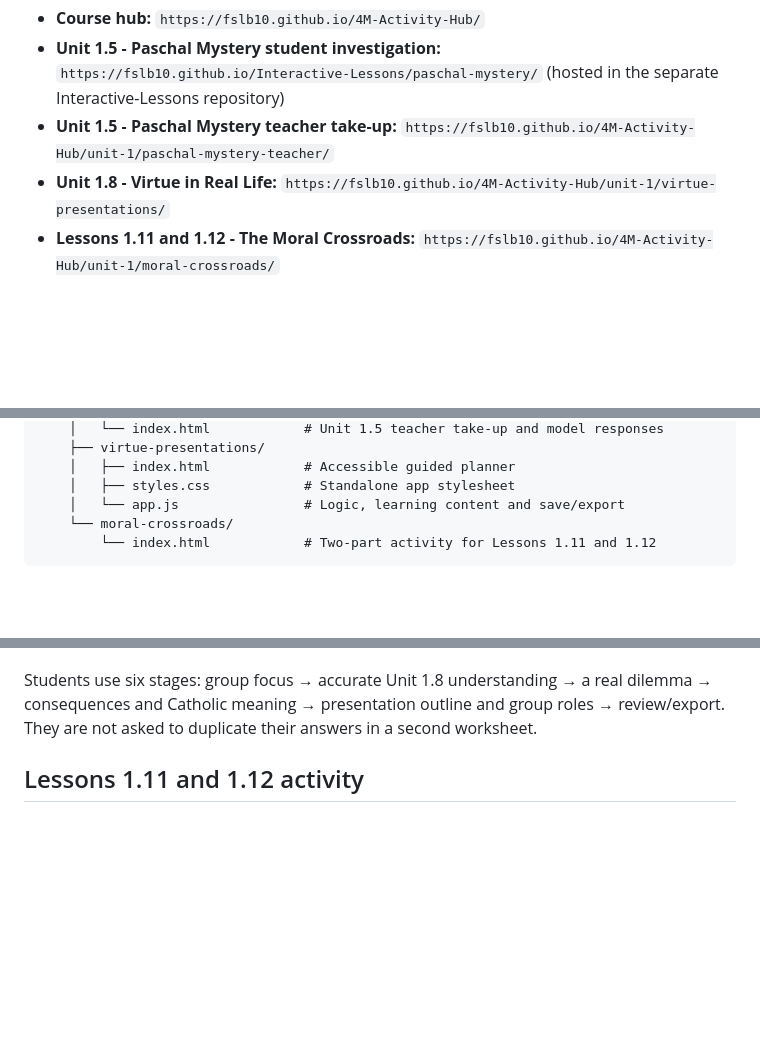
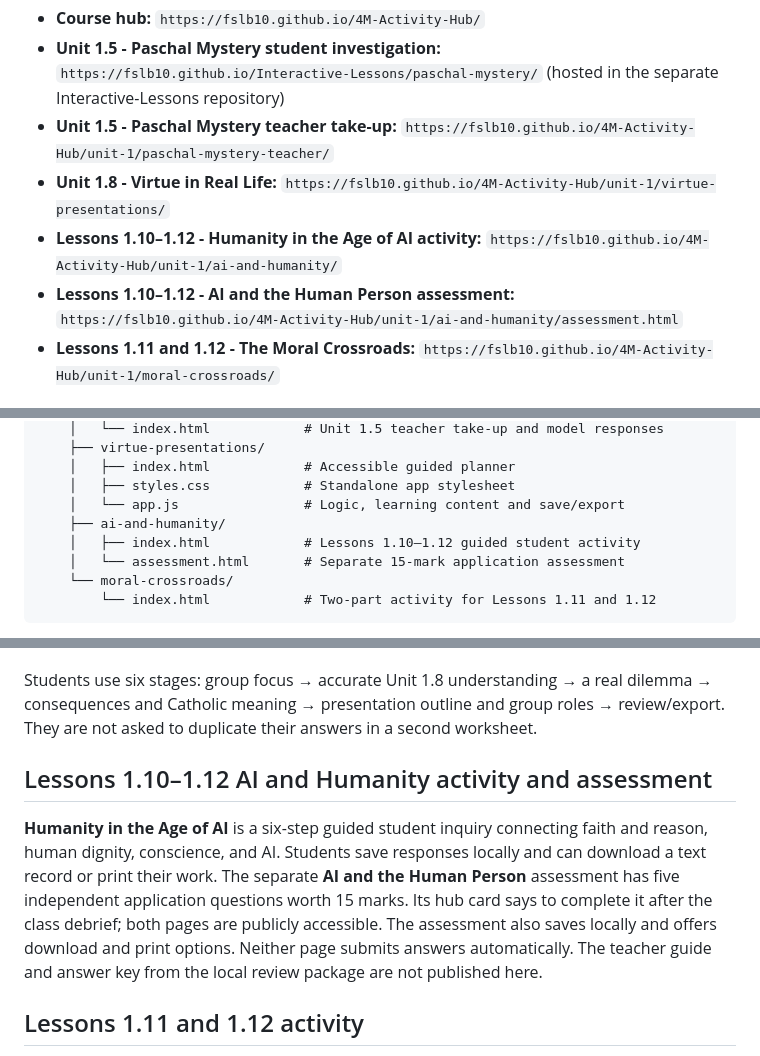
Before and after one commit to fslb10/4M-Activity-Hub, a Markdown page: README.md, 3 parts joined by grey strips. GitHub-like rendering; blank space fills up the shorter version.

Commit message:
Document AI and Humanity hub pages

````diff
--- a/README.md
+++ b/README.md
@@ -10,6 +10,8 @@ When GitHub Pages is enabled for the `main` branch, students open:
 - **Unit 1.5 - Paschal Mystery student investigation:** `https://fslb10.github.io/Interactive-Lessons/paschal-mystery/` (hosted in the separate Interactive-Lessons repository)
 - **Unit 1.5 - Paschal Mystery teacher take-up:** `https://fslb10.github.io/4M-Activity-Hub/unit-1/paschal-mystery-teacher/`
 - **Unit 1.8 - Virtue in Real Life:** `https://fslb10.github.io/4M-Activity-Hub/unit-1/virtue-presentations/`
+- **Lessons 1.10–1.12 - Humanity in the Age of AI activity:** `https://fslb10.github.io/4M-Activity-Hub/unit-1/ai-and-humanity/`
+- **Lessons 1.10–1.12 - AI and the Human Person assessment:** `https://fslb10.github.io/4M-Activity-Hub/unit-1/ai-and-humanity/assessment.html`
 - **Lessons 1.11 and 1.12 - The Moral Crossroads:** `https://fslb10.github.io/4M-Activity-Hub/unit-1/moral-crossroads/`
 
 ## Repository structure
@@ -26,6 +28,9 @@ When GitHub Pages is enabled for the `main` branch, students open:
     │   ├── index.html            # Accessible guided planner
     │   ├── styles.css            # Standalone app stylesheet
     │   └── app.js                # Logic, learning content and save/export
+    ├── ai-and-humanity/
+    │   ├── index.html            # Lessons 1.10–1.12 guided student activity
+    │   └── assessment.html       # Separate 15-mark application assessment
     └── moral-crossroads/
         └── index.html            # Two-part activity for Lessons 1.11 and 1.12
 ```
@@ -41,6 +46,10 @@ The hub places the existing student Psalm 22 investigation directly above its te
 **One group presentation**, format chosen by the students, based on a genuine dilemma from teenage life. It must show how an assigned virtue/quality guides moral choice and what the decision reveals about humanity's identity, dignity, and relationship with God. One planning record from the app is assessed separately as **rough work /10**. Total assignment **/50** (Knowledge/Understanding /10; Thinking/Inquiry /10; Application /10; Communication /10; Rough Work /10). No extra individual written reflection is required for this version.
 
 Students use six stages: group focus → accurate Unit 1.8 understanding → a real dilemma → consequences and Catholic meaning → presentation outline and group roles → review/export. They are not asked to duplicate their answers in a second worksheet.
+
+## Lessons 1.10–1.12 AI and Humanity activity and assessment
+
+**Humanity in the Age of AI** is a six-step guided student inquiry connecting faith and reason, human dignity, conscience, and AI. Students save responses locally and can download a text record or print their work. The separate **AI and the Human Person** assessment has five independent application questions worth 15 marks. Its hub card says to complete it after the class debrief; both pages are publicly accessible. The assessment also saves locally and offers download and print options. Neither page submits answers automatically. The teacher guide and answer key from the local review package are not published here.
 
 ## Lessons 1.11 and 1.12 activity
 
````
